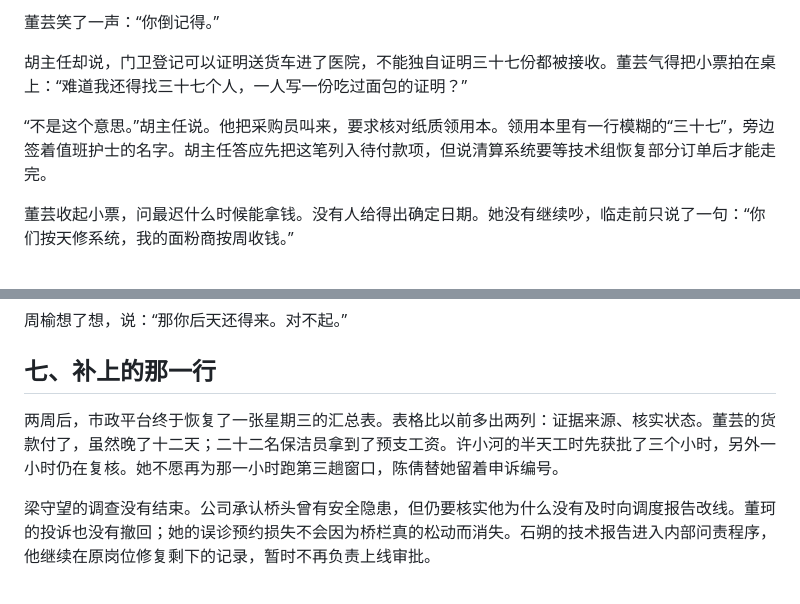
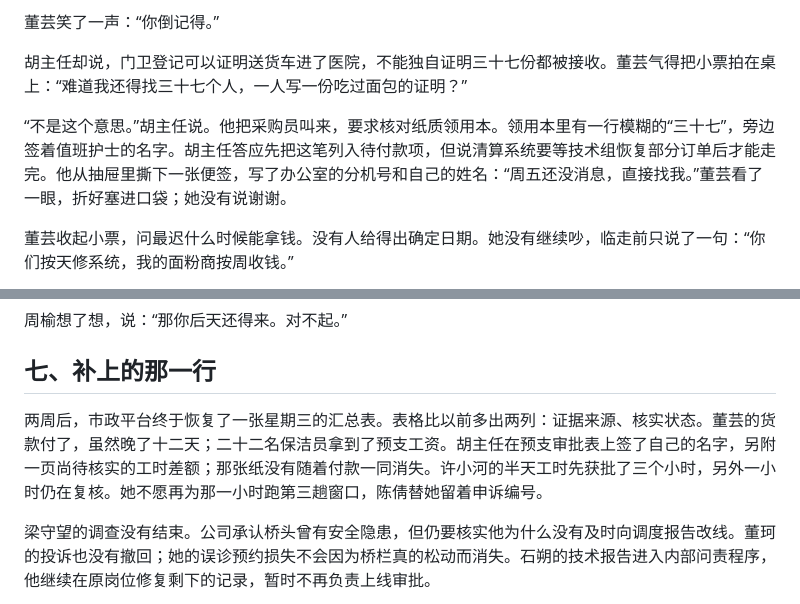
Before and after one commit to VMoonLightV/gpt-playground, a Markdown page: self/fiction/2026-11-01-wednesday-receipt.md, 2 parts joined by grey strips. GitHub-like rendering.

```diff
--- a/self/fiction/2026-11-01-wednesday-receipt.md
+++ b/self/fiction/2026-11-01-wednesday-receipt.md
@@ -74,7 +74,7 @@
 
 胡主任却说，门卫登记可以证明送货车进了医院，不能独自证明三十七份都被接收。董芸气得把小票拍在桌上：“难道我还得找三十七个人，一人写一份吃过面包的证明？”
 
-“不是这个意思。”胡主任说。他把采购员叫来，要求核对纸质领用本。领用本里有一行模糊的“三十七”，旁边签着值班护士的名字。胡主任答应先把这笔列入待付款项，但说清算系统要等技术组恢复部分订单后才能走完。
+“不是这个意思。”胡主任说。他把采购员叫来，要求核对纸质领用本。领用本里有一行模糊的“三十七”，旁边签着值班护士的名字。胡主任答应先把这笔列入待付款项，但说清算系统要等技术组恢复部分订单后才能走完。他从抽屉里撕下一张便签，写了办公室的分机号和自己的姓名：“周五还没消息，直接找我。”董芸看了一眼，折好塞进口袋；她没有说谢谢。
 
 董芸收起小票，问最迟什么时候能拿钱。没有人给得出确定日期。她没有继续吵，临走前只说了一句：“你们按天修系统，我的面粉商按周收钱。”
 
@@ -120,7 +120,7 @@
 
 ## 七、补上的那一行
 
-两周后，市政平台终于恢复了一张星期三的汇总表。表格比以前多出两列：证据来源、核实状态。董芸的货款付了，虽然晚了十二天；二十二名保洁员拿到了预支工资。许小河的半天工时先获批了三个小时，另外一小时仍在复核。她不愿再为那一小时跑第三趟窗口，陈倩替她留着申诉编号。
+两周后，市政平台终于恢复了一张星期三的汇总表。表格比以前多出两列：证据来源、核实状态。董芸的货款付了，虽然晚了十二天；二十二名保洁员拿到了预支工资。胡主任在预支审批表上签了自己的名字，另附一页尚待核实的工时差额；那张纸没有随着付款一同消失。许小河的半天工时先获批了三个小时，另外一小时仍在复核。她不愿再为那一小时跑第三趟窗口，陈倩替她留着申诉编号。
 
 梁守望的调查没有结束。公司承认桥头曾有安全隐患，但仍要核实他为什么没有及时向调度报告改线。董珂的投诉也没有撤回；她的误诊预约损失不会因为桥栏真的松动而消失。石朔的技术报告进入内部问责程序，他继续在原岗位修复剩下的记录，暂时不再负责上线审批。
 
```
Also changed, not shown: other parts of self/fiction/2026-11-01-wednesday-receipt.md (+3 -3 lines).
